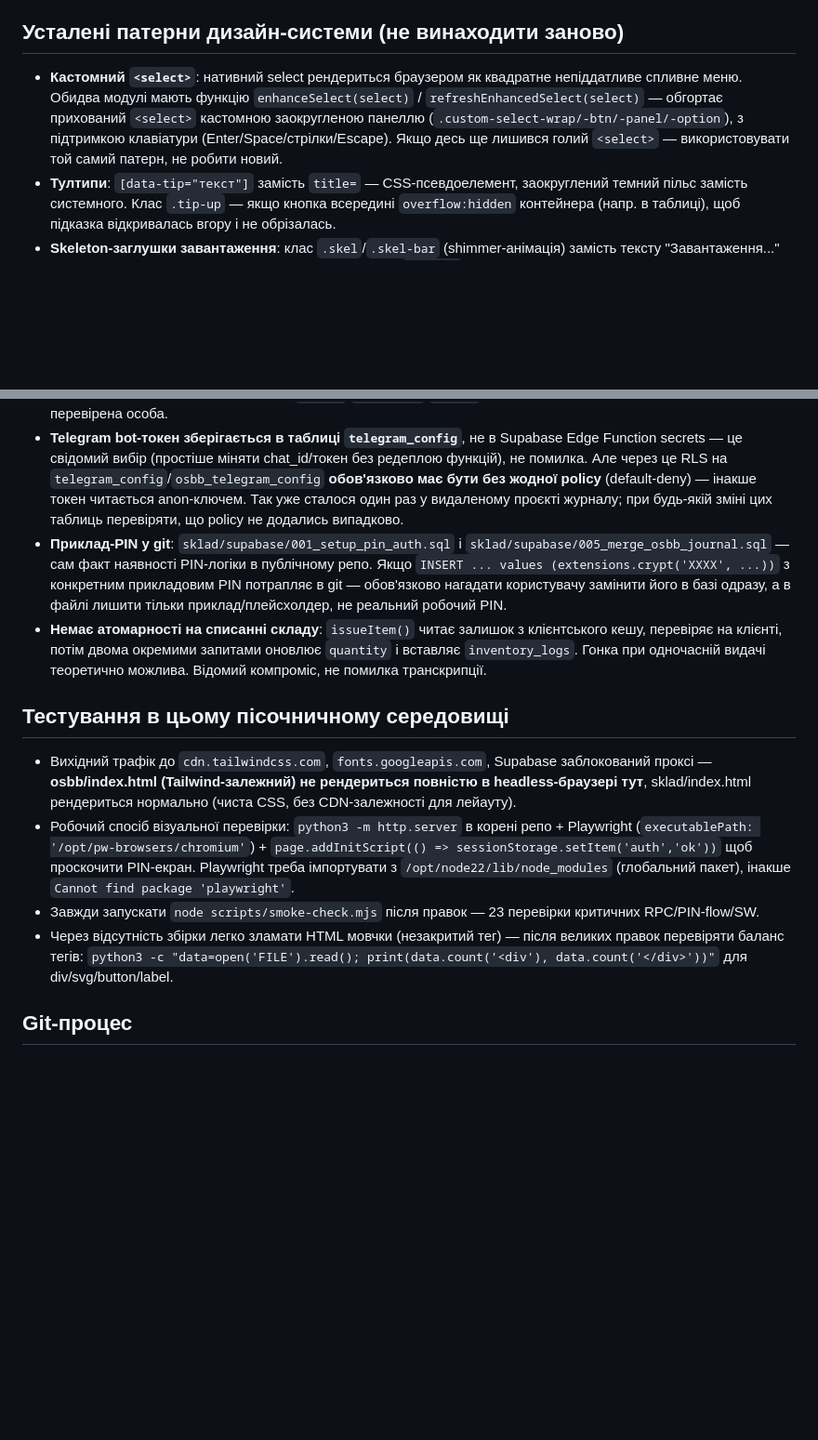
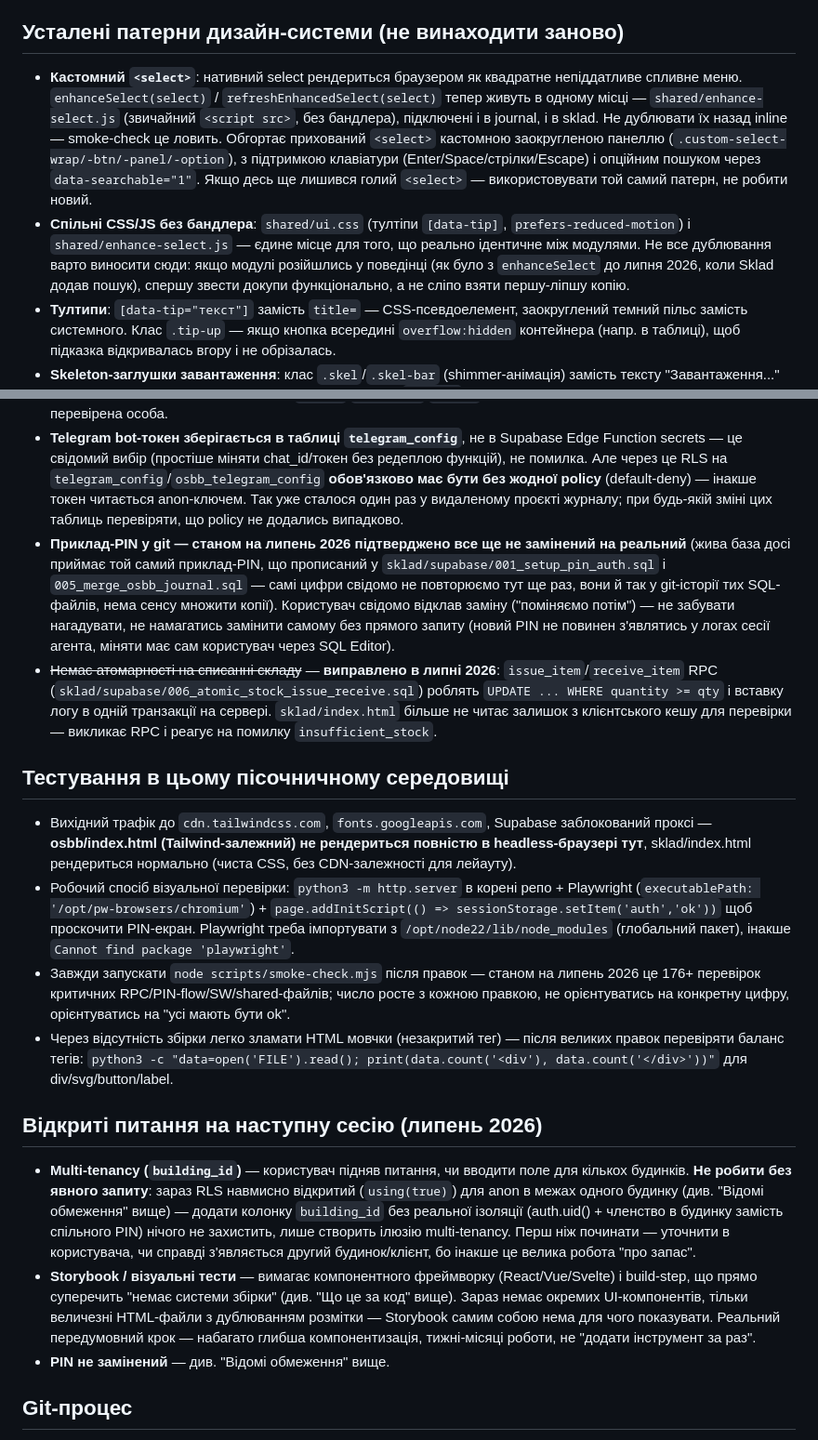
Before and after one commit to sudak666/Osbb, a Markdown page: CLAUDE.md, 2 parts joined by grey strips. Shown at 93% size. GitHub-like rendering; blank space fills up the shorter version.

Commit message:
Record open decisions and fix stale notes for next session (#166)
* Record open decisions and fix stale notes for next session

- Multi-tenancy (building_id) and Storybook flagged as pending
  decisions, not queued work — both need scope/purpose confirmed
  with the user before starting (see the PR discussion for why).
- PIN rotation still outstanding, now cross-referenced explicitly
  so it keeps surfacing instead of being forgotten between sessions.
- Corrected two notes that had gone stale: the "no atomicity on
  stock issuance" limitation was fixed by the issue_item/receive_item
  RPCs and shouldn't be re-flagged as an open risk; the smoke-check
  count was still saying 23 when it's 176+.

Co-Authored-By: Claude Sonnet 5 <noreply@anthropic.com>
Claude-Session: https://claude.ai/code/session_01H8kAaRn4naNgjfRoSziBCX

* Stop restating the example PIN digits in CLAUDE.md

Fold-up to the previous commit: don't repeat the actual PIN value in
a persistent doc even though it already sits in the SQL files' git
history — no reason to duplicate that exposure in a second place.

Co-Authored-By: Claude Sonnet 5 <noreply@anthropic.com>
Claude-Session: https://claude.ai/code/session_01H8kAaRn4naNgjfRoSziBCX

---------

Co-authored-by: Claude <noreply@anthropic.com>

```diff
--- a/CLAUDE.md
+++ b/CLAUDE.md
@@ -13,7 +13,8 @@
 
 ## Усталені патерни дизайн-системи (не винаходити заново)
 
-- **Кастомний `<select>`**: нативний select рендериться браузером як квадратне непіддатливе спливне меню. Обидва модулі мають функцію `enhanceSelect(select)` / `refreshEnhancedSelect(select)` — обгортає прихований `<select>` кастомною заокругленою панеллю (`.custom-select-wrap/-btn/-panel/-option`), з підтримкою клавіатури (Enter/Space/стрілки/Escape). Якщо десь ще лишився голий `<select>` — використовувати той самий патерн, не робити новий.
+- **Кастомний `<select>`**: нативний select рендериться браузером як квадратне непіддатливе спливне меню. `enhanceSelect(select)` / `refreshEnhancedSelect(select)` тепер живуть в одному місці — `shared/enhance-select.js` (звичайний `<script src>`, без бандлера), підключені і в journal, і в sklad. Не дублювати їх назад inline — smoke-check це ловить. Обгортає прихований `<select>` кастомною заокругленою панеллю (`.custom-select-wrap/-btn/-panel/-option`), з підтримкою клавіатури (Enter/Space/стрілки/Escape) і опційним пошуком через `data-searchable="1"`. Якщо десь ще лишився голий `<select>` — використовувати той самий патерн, не робити новий.
+- **Спільні CSS/JS без бандлера**: `shared/ui.css` (тултіпи `[data-tip]`, `prefers-reduced-motion`) і `shared/enhance-select.js` — єдине місце для того, що реально ідентичне між модулями. Не все дублювання варто виносити сюди: якщо модулі розійшлись у поведінці (як було з `enhanceSelect` до липня 2026, коли Sklad додав пошук), спершу звести докупи функціонально, а не сліпо взяти першу-ліпшу копію.
 - **Тултипи**: `[data-tip="текст"]` замість `title=` — CSS-псевдоелемент, заокруглений темний пільс замість системного. Клас `.tip-up` — якщо кнопка всередині `overflow:hidden` контейнера (напр. в таблиці), щоб підказка відкривалась вгору і не обрізалась.
 - **Skeleton-заглушки завантаження**: клас `.skel`/`.skel-bar` (shimmer-анімація) замість тексту "Завантаження..." — використовується як статичний початковий HTML у `<tbody>`, перезаписується реальним рендером.
 - **Плаваюча нижня навігація** (мобільна): `#bottom-nav` / `.bottom-nav` — не суцільна смуга по краю, а картка з відступом `12px` з усіх боків, `border-radius: 26px`, тінь. У osbb позиціювання йде через Tailwind-класи (`fixed bottom-0 left-0 right-0`), тому кастомні CSS-правила для нього **обов'язково з `!important`**, бо мають перебити Tailwind-утиліти.
@@ -42,15 +43,21 @@
 - **RLS відкритий на insert/update для anon/authenticated** на "робочих" таблицях (`schedule`, `garbage`, `dispatcher`, `chat`, `photos`, `inventory_items`, `inventory_logs`, `inventory_receipts`, `inventory_audits`, `inventory_audit_items`) — `using(true)`/`with check(true)`. Anon-ключ вшитий у публічний HTML. Обґрунтування: маленька довірена команда, PIN-екран — єдиний бар'єр перед UI, не перед даними напряму. Якщо масштаб зросте (більше будинків/користувачів) — це треба переглянути (RPC-обгортки або Supabase Auth), але зараз свідомий компроміс, не проґавлена діра.
 - **PIN — не per-user авторизація.** Один спільний PIN на весь застосунок (два — для журналу: вхід/скидання). Нема аудиту "хто саме зробив дію" — поля `author`/`issued_to`/`person` це вільний текст від користувача, не перевірена особа.
 - **Telegram bot-токен зберігається в таблиці `telegram_config`**, не в Supabase Edge Function secrets — це свідомий вибір (простіше міняти chat_id/токен без редеплою функцій), не помилка. Але через це RLS на `telegram_config`/`osbb_telegram_config` **обов'язково має бути без жодної policy** (default-deny) — інакше токен читається anon-ключем. Так уже сталося один раз у видаленому проєкті журналу; при будь-якій зміні цих таблиць перевіряти, що policy не додались випадково.
-- **Приклад-PIN у git**: `sklad/supabase/001_setup_pin_auth.sql` і `sklad/supabase/005_merge_osbb_journal.sql` — сам факт наявності PIN-логіки в публічному репо. Якщо `INSERT ... values (extensions.crypt('XXXX', ...))` з конкретним прикладовим PIN потрапляє в git — обов'язково нагадати користувачу замінити його в базі одразу, а в файлі лишити тільки приклад/плейсхолдер, не реальний робочий PIN.
-- **Немає атомарності на списанні складу**: `issueItem()` читає залишок з клієнтського кешу, перевіряє на клієнті, потім двома окремими запитами оновлює `quantity` і вставляє `inventory_logs`. Гонка при одночасній видачі теоретично можлива. Відомий компроміс, не помилка транскрипції.
+- **Приклад-PIN у git — станом на липень 2026 підтверджено все ще не замінений на реальний** (жива база досі приймає той самий приклад-PIN, що прописаний у `sklad/supabase/001_setup_pin_auth.sql` і `005_merge_osbb_journal.sql` — самі цифри свідомо не повторюємо тут ще раз, вони й так у git-історії тих SQL-файлів, нема сенсу множити копії). Користувач свідомо відклав заміну ("поміняємо потім") — не забувати нагадувати, не намагатись замінити самому без прямого запиту (новий PIN не повинен з'являтись у логах сесії агента, міняти має сам користувач через SQL Editor).
+- ~~Немає атомарності на списанні складу~~ — **виправлено в липні 2026**: `issue_item`/`receive_item` RPC (`sklad/supabase/006_atomic_stock_issue_receive.sql`) роблять `UPDATE ... WHERE quantity >= qty` і вставку логу в одній транзакції на сервері. `sklad/index.html` більше не читає залишок з клієнтського кешу для перевірки — викликає RPC і реагує на помилку `insufficient_stock`.
 
 ## Тестування в цьому пісочничному середовищі
 
 - Вихідний трафік до `cdn.tailwindcss.com`, `fonts.googleapis.com`, Supabase заблокований проксі — **osbb/index.html (Tailwind-залежний) не рендериться повністю в headless-браузері тут**, sklad/index.html рендериться нормально (чиста CSS, без CDN-залежності для лейауту).
 - Робочий спосіб візуальної перевірки: `python3 -m http.server` в корені репо + Playwright (`executablePath: '/opt/pw-browsers/chromium'`) + `page.addInitScript(() => sessionStorage.setItem('auth','ok'))` щоб проскочити PIN-екран. Playwright треба імпортувати з `/opt/node22/lib/node_modules` (глобальний пакет), інакше `Cannot find package 'playwright'`.
-- Завжди запускати `node scripts/smoke-check.mjs` після правок — 23 перевірки критичних RPC/PIN-flow/SW.
+- Завжди запускати `node scripts/smoke-check.mjs` після правок — станом на липень 2026 це 176+ перевірок критичних RPC/PIN-flow/SW/shared-файлів; число росте з кожною правкою, не орієнтуватись на конкретну цифру, орієнтуватись на "усі мають бути ok".
 - Через відсутність збірки легко зламати HTML мовчки (незакритий тег) — після великих правок перевіряти баланс тегів: `python3 -c "data=open('FILE').read(); print(data.count('<div'), data.count('</div>'))"` для div/svg/button/label.
+
+## Відкриті питання на наступну сесію (липень 2026)
+
+- **Multi-tenancy (`building_id`)** — користувач підняв питання, чи вводити поле для кількох будинків. **Не робити без явного запиту**: зараз RLS навмисно відкритий (`using(true)`) для anon в межах одного будинку (див. "Відомі обмеження" вище) — додати колонку `building_id` без реальної ізоляції (auth.uid() + членство в будинку замість спільного PIN) нічого не захистить, лише створить ілюзію multi-tenancy. Перш ніж починати — уточнити в користувача, чи справді з'являється другий будинок/клієнт, бо інакше це велика робота "про запас".
+- **Storybook / візуальні тести** — вимагає компонентного фреймворку (React/Vue/Svelte) і build-step, що прямо суперечить "немає системи збірки" (див. "Що це за код" вище). Зараз немає окремих UI-компонентів, тільки величезні HTML-файли з дублюванням розмітки — Storybook самим собою нема для чого показувати. Реальний передумовний крок — набагато глибша компонентизація, тижні-місяці роботи, не "додати інструмент за раз".
+- **PIN не замінений** — див. "Відомі обмеження" вище.
 
 ## Git-процес
 
```
